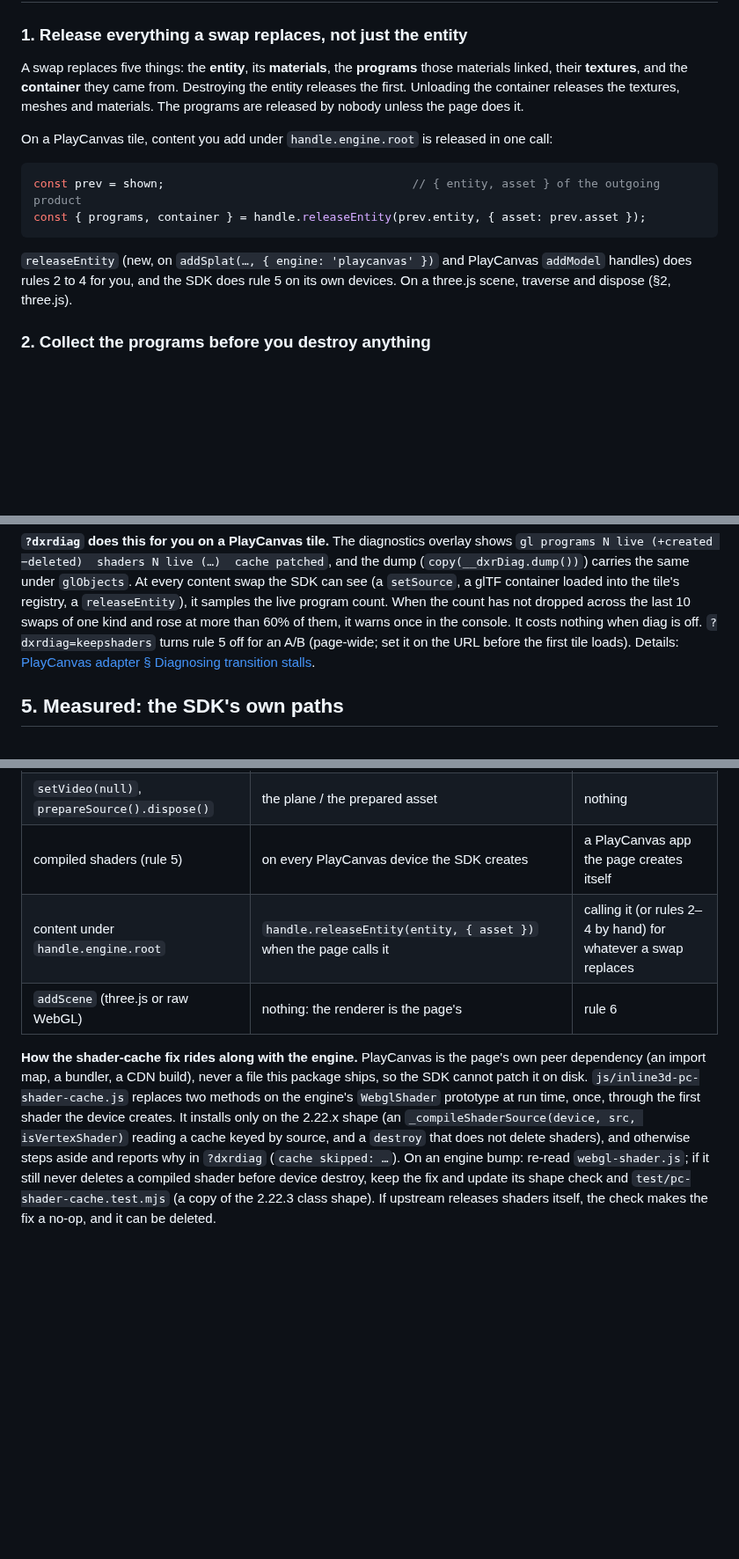
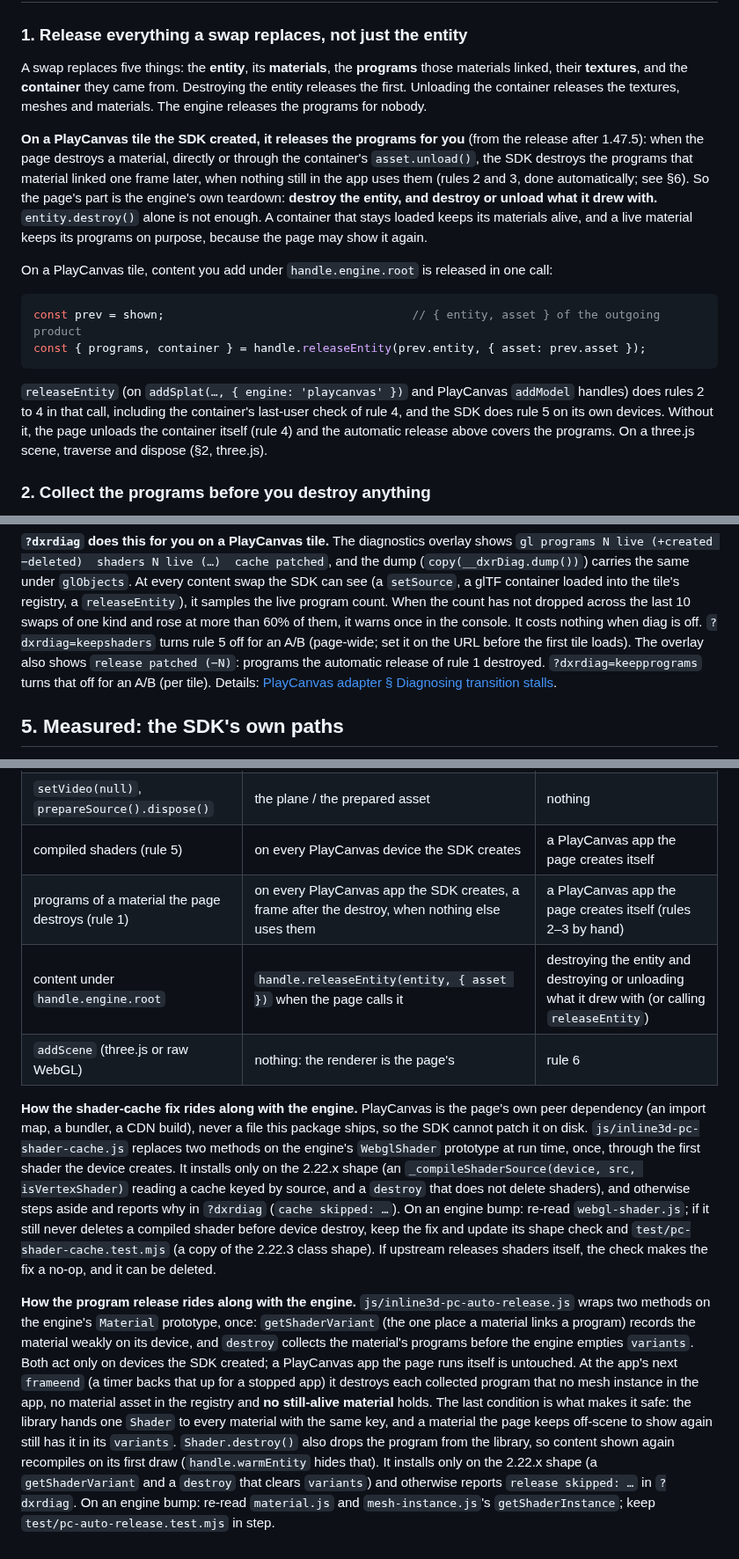
Before and after one commit to DisplayXR/displayxr-web, a Markdown page: docs/content-lifecycle-rules.md, 3 parts joined by grey strips. Shown at 88% size. GitHub-like rendering; blank space fills up the shorter version.

Commit message:
wip: docs/content-lifecycle-rules.md (squashed on merge)

````diff
--- a/docs/content-lifecycle-rules.md
+++ b/docs/content-lifecycle-rules.md
@@ -67,8 +67,17 @@ entity and its materials, and the engine kept every program those materials had
 
 A swap replaces five things: the **entity**, its **materials**, the **programs** those materials
 linked, their **textures**, and the **container** they came from. Destroying the entity releases
-the first. Unloading the container releases the textures, meshes and materials. The programs are
-released by nobody unless the page does it.
+the first. Unloading the container releases the textures, meshes and materials. The engine
+releases the programs for nobody.
+
+**On a PlayCanvas tile the SDK created, it releases the programs for you** (from the release
+after 1.47.5): when the page destroys a material, directly or through the container's
+`asset.unload()`, the SDK destroys the programs that material linked one frame later, when
+nothing still in the app uses them (rules 2 and 3, done automatically; see §6). So the page's
+part is the engine's own teardown: **destroy the entity, and destroy or unload what it drew
+with.** `entity.destroy()` alone is not enough. A container that stays loaded keeps its
+materials alive, and a live material keeps its programs on purpose, because the page may show it
+again.
 
 On a PlayCanvas tile, content you add under `handle.engine.root` is released in one call:
 
@@ -77,8 +86,10 @@ const prev = shown;                                    // { entity, asset } of t
 const { programs, container } = handle.releaseEntity(prev.entity, { asset: prev.asset });
 ```
 
-`releaseEntity` (new, on `addSplat(…, { engine: 'playcanvas' })` and PlayCanvas `addModel`
-handles) does rules 2 to 4 for you, and the SDK does rule 5 on its own devices. On a three.js scene, traverse and dispose (§2, three.js).
+`releaseEntity` (on `addSplat(…, { engine: 'playcanvas' })` and PlayCanvas `addModel`
+handles) does rules 2 to 4 in that call, including the container's last-user check of rule 4,
+and the SDK does rule 5 on its own devices. Without it, the page unloads the container itself
+(rule 4) and the automatic release above covers the programs. On a three.js scene, traverse and dispose (§2, three.js).
 
 ### 2. Collect the programs before you destroy anything
 
@@ -182,7 +193,8 @@ see (a `setSource`, a glTF container loaded into the tile's registry, a `release
 the live program count. When the count has not dropped across the last 10 swaps of one kind and
 rose at more than 60% of them, it warns once in the console. It costs nothing when diag is off.
 `?dxrdiag=keepshaders` turns rule 5 off for an A/B (page-wide; set it on the URL before the first
-tile loads). Details: [PlayCanvas adapter § Diagnosing transition stalls](playcanvas-adapter.md#diagnosing-transition-stalls-diag--dxrdiag-36).
+tile loads). The overlay also shows `release patched (−N)`: programs the automatic release of
+rule 1 destroyed. `?dxrdiag=keepprograms` turns that off for an A/B (per tile). Details: [PlayCanvas adapter § Diagnosing transition stalls](playcanvas-adapter.md#diagnosing-transition-stalls-diag--dxrdiag-36).
 
 ## 5. Measured: the SDK's own paths
 
@@ -213,7 +239,8 @@ with live programs and shaders steady and every product still rendering when it
 | `setSource` | the outgoing asset (entity destroyed, asset unloaded a few frames later); its own transition programs are compiled once and reused | nothing |
 | `setVideo(null)`, `prepareSource().dispose()` | the plane / the prepared asset | nothing |
 | compiled shaders (rule 5) | on every PlayCanvas device the SDK creates | a PlayCanvas app the page creates itself |
-| content under `handle.engine.root` | `handle.releaseEntity(entity, { asset })` when the page calls it | calling it (or rules 2–4 by hand) for whatever a swap replaces |
+| programs of a material the page destroys (rule 1) | on every PlayCanvas app the SDK creates, a frame after the destroy, when nothing else uses them | a PlayCanvas app the page creates itself (rules 2–3 by hand) |
+| content under `handle.engine.root` | `handle.releaseEntity(entity, { asset })` when the page calls it | destroying the entity and destroying or unloading what it drew with (or calling `releaseEntity`) |
 | `addScene` (three.js or raw WebGL) | nothing: the renderer is the page's | rule 6 |
 
 **How the shader-cache fix rides along with the engine.** PlayCanvas is the page's own peer
@@ -226,3 +253,18 @@ reports why in `?dxrdiag` (`cache skipped: …`). On an engine bump: re-read `we
 still never deletes a compiled shader before device destroy, keep the fix and update its shape
 check and `test/pc-shader-cache.test.mjs` (a copy of the 2.22.3 class shape). If upstream releases
 shaders itself, the check makes the fix a no-op, and it can be deleted.
+
+**How the program release rides along with the engine.** `js/inline3d-pc-auto-release.js` wraps
+two methods on the engine's `Material` prototype, once: `getShaderVariant` (the one place a
+material links a program) records the material weakly on its device, and `destroy` collects the
+material's programs before the engine empties `variants`. Both act only on devices the SDK
+created; a PlayCanvas app the page runs itself is untouched. At the app's next `frameend` (a
+timer backs that up for a stopped app) it destroys each collected program that no mesh instance
+in the app, no material asset in the registry and **no still-alive material** holds. The last
+condition is what makes it safe: the library hands one `Shader` to every material with the same
+key, and a material the page keeps off-scene to show again still has it in its `variants`.
+`Shader.destroy()` also drops the program from the library, so content shown again recompiles on
+its first draw (`handle.warmEntity` hides that). It installs only on the 2.22.x shape (a
+`getShaderVariant` and a `destroy` that clears `variants`) and otherwise reports
+`release skipped: …` in `?dxrdiag`. On an engine bump: re-read `material.js` and
+`mesh-instance.js`'s `getShaderInstance`; keep `test/pc-auto-release.test.mjs` in step.
````
Also changed, not shown: other parts of docs/content-lifecycle-rules.md (+14 -0 lines).
